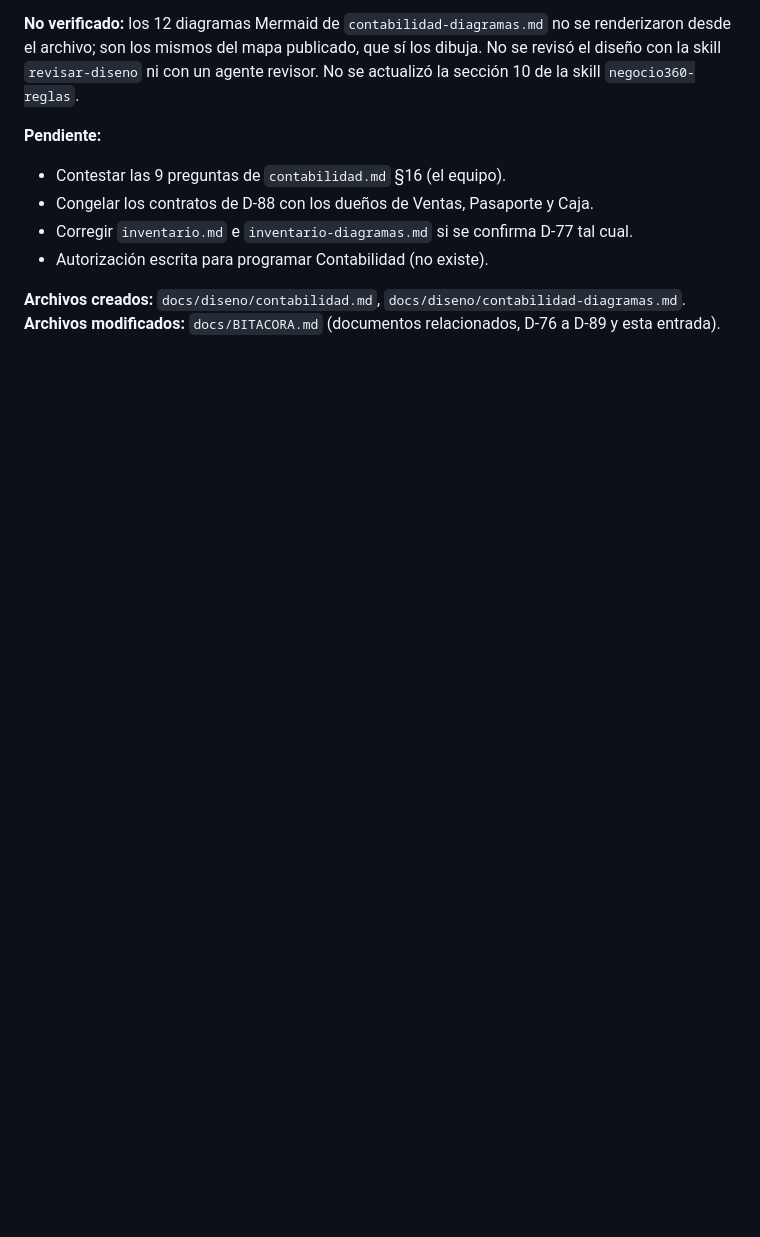
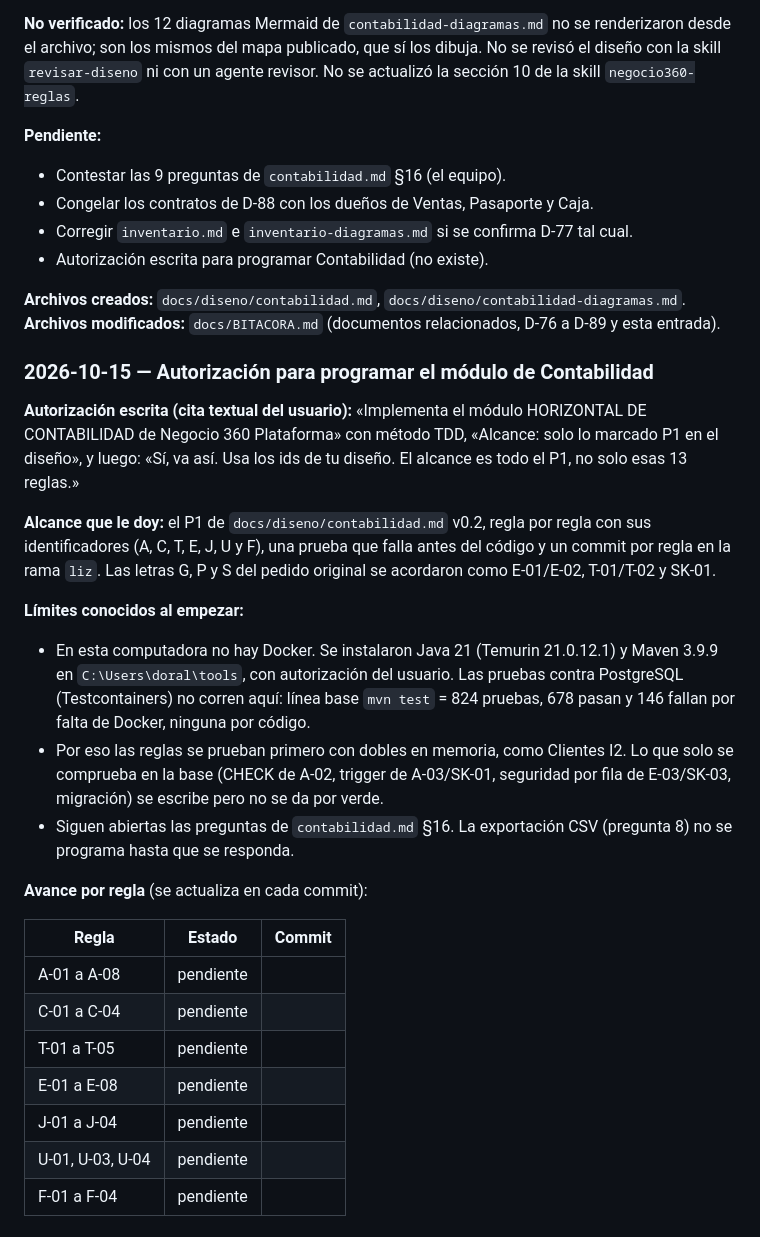
Before and after one commit to Julio-Cuellar/overtourism, a Markdown page: docs/BITACORA.md, the part around the change. Drawn GitHub-style; blank space fills up the shorter version.

Commit message:
Bitácora: autorización para programar Contabilidad (P1)
Co-Authored-By: Claude Opus 5.5 <noreply@anthropic.com>

```diff
--- a/docs/BITACORA.md
+++ b/docs/BITACORA.md
@@ -945,3 +945,25 @@ La actualización de `CLAUDE.md` se hizo el 2026-10-08 (ver el registro). Sigue
 
 **Archivos creados:** `docs/diseno/contabilidad.md`, `docs/diseno/contabilidad-diagramas.md`.
 **Archivos modificados:** `docs/BITACORA.md` (documentos relacionados, D-76 a D-89 y esta entrada).
+
+### 2026-10-15 — Autorización para programar el módulo de Contabilidad
+**Autorización escrita (cita textual del usuario):** «Implementa el módulo HORIZONTAL DE CONTABILIDAD de Negocio 360 Plataforma» con método TDD, «Alcance: solo lo marcado P1 en el diseño», y luego: «Sí, va así. Usa los ids de tu diseño. El alcance es todo el P1, no solo esas 13 reglas.»
+
+**Alcance que le doy:** el P1 de `docs/diseno/contabilidad.md` v0.2, regla por regla con sus identificadores (A, C, T, E, J, U y F), una prueba que falla antes del código y un commit por regla en la rama `liz`. Las letras G, P y S del pedido original se acordaron como E-01/E-02, T-01/T-02 y SK-01.
+
+**Límites conocidos al empezar:**
+- En esta computadora no hay Docker. Se instalaron Java 21 (Temurin 21.0.12.1) y Maven 3.9.9 en `C:\Users\doral\tools`, con autorización del usuario. Las pruebas contra PostgreSQL (Testcontainers) no corren aquí: línea base `mvn test` = 824 pruebas, 678 pasan y 146 fallan por falta de Docker, ninguna por código.
+- Por eso las reglas se prueban primero con dobles en memoria, como Clientes I2. Lo que solo se comprueba en la base (CHECK de A-02, trigger de A-03/SK-01, seguridad por fila de E-03/SK-03, migración) se escribe pero no se da por verde.
+- Siguen abiertas las preguntas de `contabilidad.md` §16. La exportación CSV (pregunta 8) no se programa hasta que se responda.
+
+**Avance por regla** (se actualiza en cada commit):
+
+| Regla | Estado | Commit |
+|---|---|---|
+| A-01 a A-08 | pendiente | |
+| C-01 a C-04 | pendiente | |
+| T-01 a T-05 | pendiente | |
+| E-01 a E-08 | pendiente | |
+| J-01 a J-04 | pendiente | |
+| U-01, U-03, U-04 | pendiente | |
+| F-01 a F-04 | pendiente | |
```
